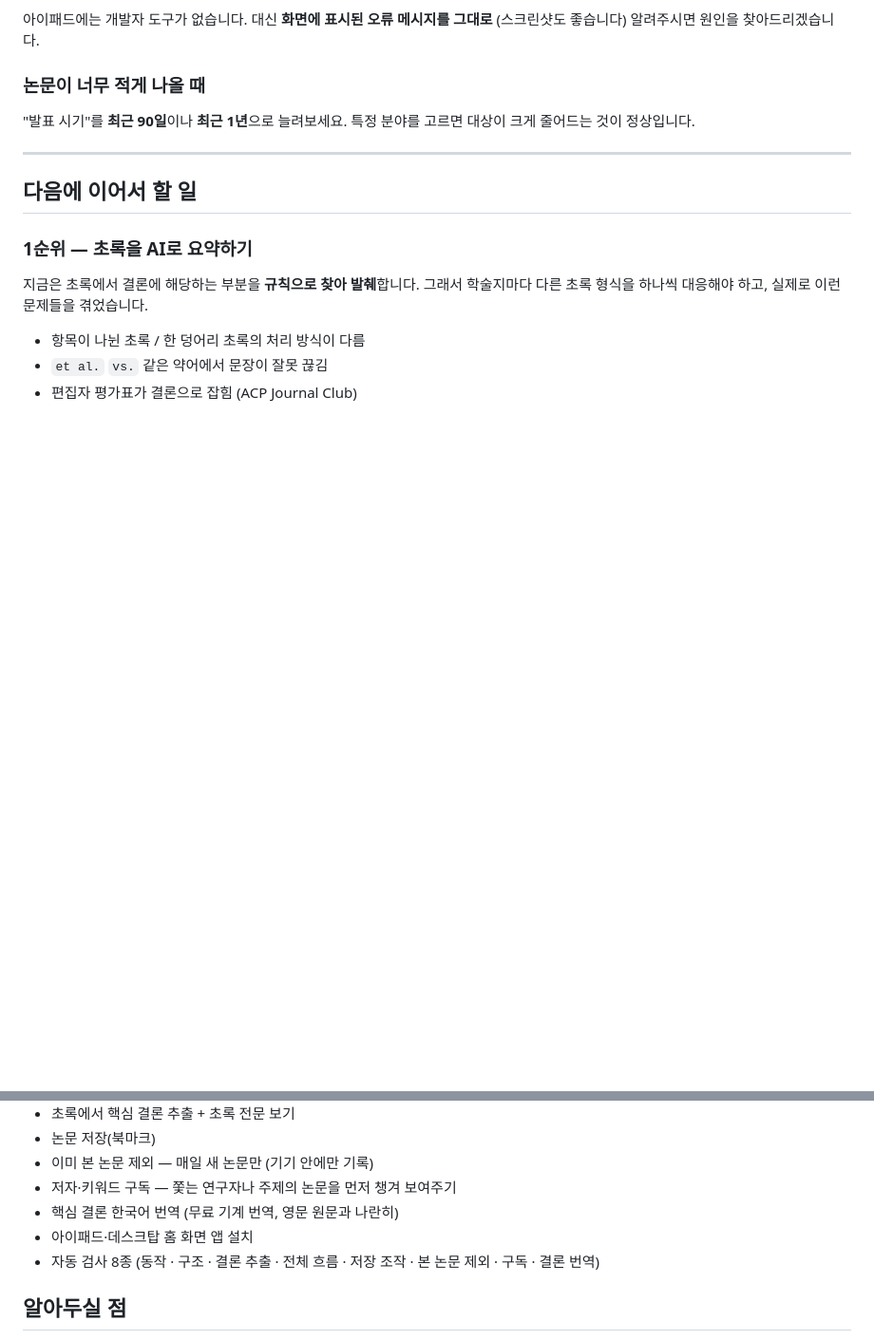
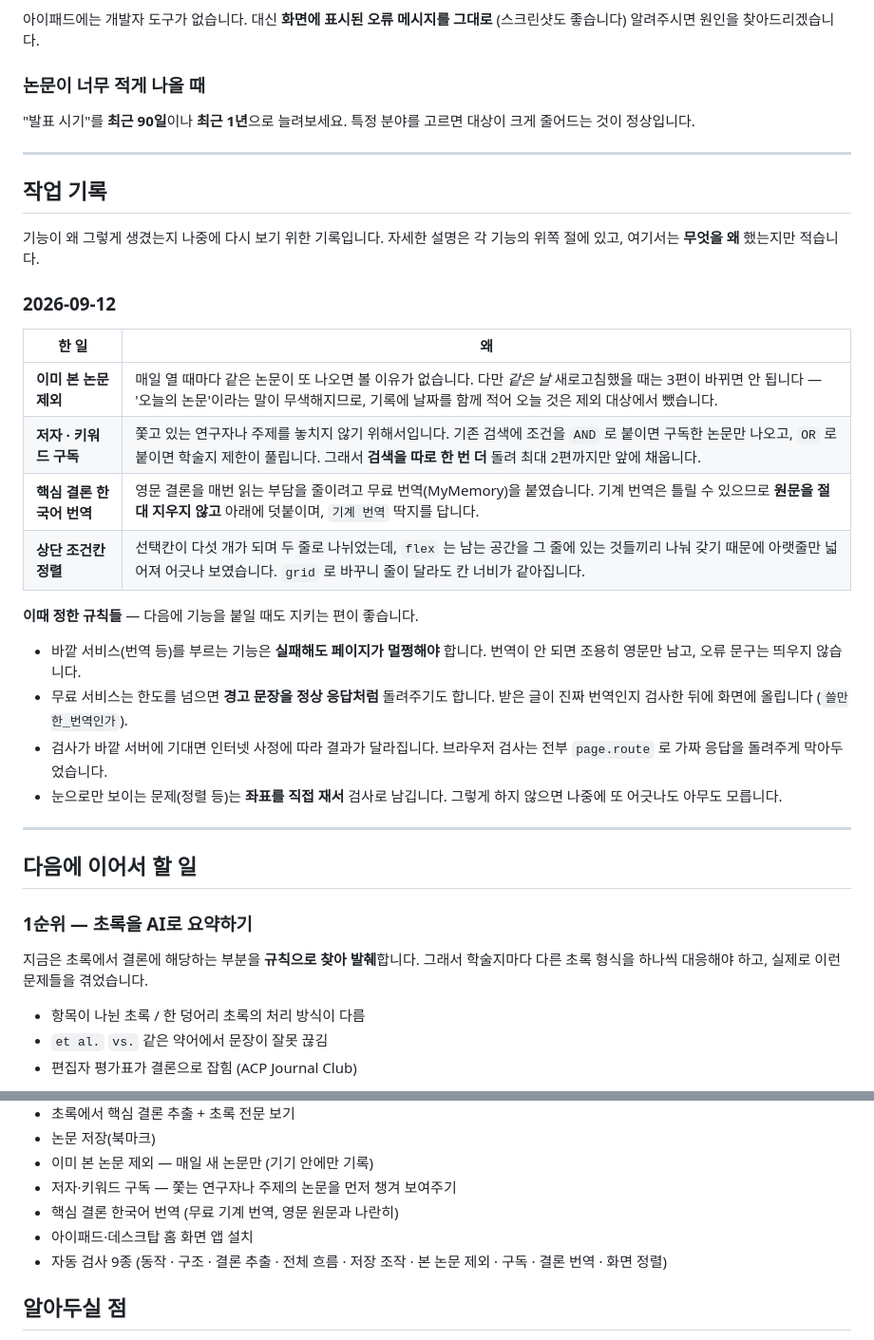
Before and after one commit to logos113/Project-begins, a Markdown page: psychiatry/README.md, 2 parts joined by grey strips. Shown at 95% size. Drawn GitHub-style; blank space fills up the shorter version.

Commit message:
오늘 작업 내용을 안내서에 정리
다른 컴퓨터에서 이어받을 때 무엇을 왜 만들었는지 바로 알 수 있도록
논문 앱 안내서에 '작업 기록' 절을 새로 두었습니다.

- 2026-09-12 에 붙인 네 가지(본 논문 제외 · 구독 · 결론 번역 ·
  상단 정렬)를 표로 정리했습니다. 무엇을 했는지보다 왜 그렇게
  했는지를 적었습니다. 나중에 고칠 때 필요한 건 그쪽입니다.
- 이때 정한 규칙 네 가지를 함께 남겼습니다. 바깥 서비스는 실패해도
  화면이 멀쩡해야 하고, 무료 서비스가 경고문을 정상 응답처럼
  돌려주는 경우를 걸러야 하며, 검사는 바깥 서버에 기대지 않고,
  눈으로만 보이는 문제는 좌표를 재서 검사로 남긴다는 내용입니다.
- '자동 검사 8종' 이 화면 정렬 검사가 늘어 9종이 되었습니다.

Co-Authored-By: Claude Opus 5 <noreply@anthropic.com>
Claude-Session: https://claude.ai/code/session_015sbZ1h9durUjvkPTvyxXS9

```diff
--- a/psychiatry/README.md
+++ b/psychiatry/README.md
@@ -327,6 +327,33 @@ python3 -m http.server 8000
 
 ---
 
+## 작업 기록
+
+기능이 왜 그렇게 생겼는지 나중에 다시 보기 위한 기록입니다.
+자세한 설명은 각 기능의 위쪽 절에 있고, 여기서는 **무엇을 왜** 했는지만 적습니다.
+
+### 2026-09-12
+
+| 한 일 | 왜 |
+|---|---|
+| **이미 본 논문 제외** | 매일 열 때마다 같은 논문이 또 나오면 볼 이유가 없습니다. 다만 *같은 날* 새로고침했을 때는 3편이 바뀌면 안 됩니다 — '오늘의 논문'이라는 말이 무색해지므로, 기록에 날짜를 함께 적어 오늘 것은 제외 대상에서 뺐습니다. |
+| **저자 · 키워드 구독** | 쫓고 있는 연구자나 주제를 놓치지 않기 위해서입니다. 기존 검색에 조건을 `AND` 로 붙이면 구독한 논문만 나오고, `OR` 로 붙이면 학술지 제한이 풀립니다. 그래서 **검색을 따로 한 번 더** 돌려 최대 2편까지만 앞에 채웁니다. |
+| **핵심 결론 한국어 번역** | 영문 결론을 매번 읽는 부담을 줄이려고 무료 번역(MyMemory)을 붙였습니다. 기계 번역은 틀릴 수 있으므로 **원문을 절대 지우지 않고** 아래에 덧붙이며, `기계 번역` 딱지를 답니다. |
+| **상단 조건칸 정렬** | 선택칸이 다섯 개가 되며 두 줄로 나뉘었는데, `flex` 는 남는 공간을 그 줄에 있는 것들끼리 나눠 갖기 때문에 아랫줄만 넓어져 어긋나 보였습니다. `grid` 로 바꾸니 줄이 달라도 칸 너비가 같아집니다. |
+
+**이때 정한 규칙들** — 다음에 기능을 붙일 때도 지키는 편이 좋습니다.
+
+- 바깥 서비스(번역 등)를 부르는 기능은 **실패해도 페이지가 멀쩡해야** 합니다.
+  번역이 안 되면 조용히 영문만 남고, 오류 문구는 띄우지 않습니다.
+- 무료 서비스는 한도를 넘으면 **경고 문장을 정상 응답처럼** 돌려주기도 합니다.
+  받은 글이 진짜 번역인지 검사한 뒤에 화면에 올립니다 (`쓸만한_번역인가`).
+- 검사가 바깥 서버에 기대면 인터넷 사정에 따라 결과가 달라집니다.
+  브라우저 검사는 전부 `page.route` 로 가짜 응답을 돌려주게 막아두었습니다.
+- 눈으로만 보이는 문제(정렬 등)는 **좌표를 직접 재서** 검사로 남깁니다.
+  그렇게 하지 않으면 나중에 또 어긋나도 아무도 모릅니다.
+
+---
+
 ## 다음에 이어서 할 일
 
 ### 1순위 — 초록을 AI로 요약하기
@@ -386,8 +413,8 @@ AI 요약은 **읽고 이해해서 다시 쓰는 방식**이라 형식과 무관
 - 저자·키워드 구독 — 쫓는 연구자나 주제의 논문을 먼저 챙겨 보여주기
 - 핵심 결론 한국어 번역 (무료 기계 번역, 영문 원문과 나란히)
 - 아이패드·데스크탑 홈 화면 앱 설치
-- 자동 검사 8종 (동작 · 구조 · 결론 추출 · 전체 흐름 · 저장 조작 ·
-  본 논문 제외 · 구독 · 결론 번역)
+- 자동 검사 9종 (동작 · 구조 · 결론 추출 · 전체 흐름 · 저장 조작 ·
+  본 논문 제외 · 구독 · 결론 번역 · 화면 정렬)
 
 ## 알아두실 점
 
```
